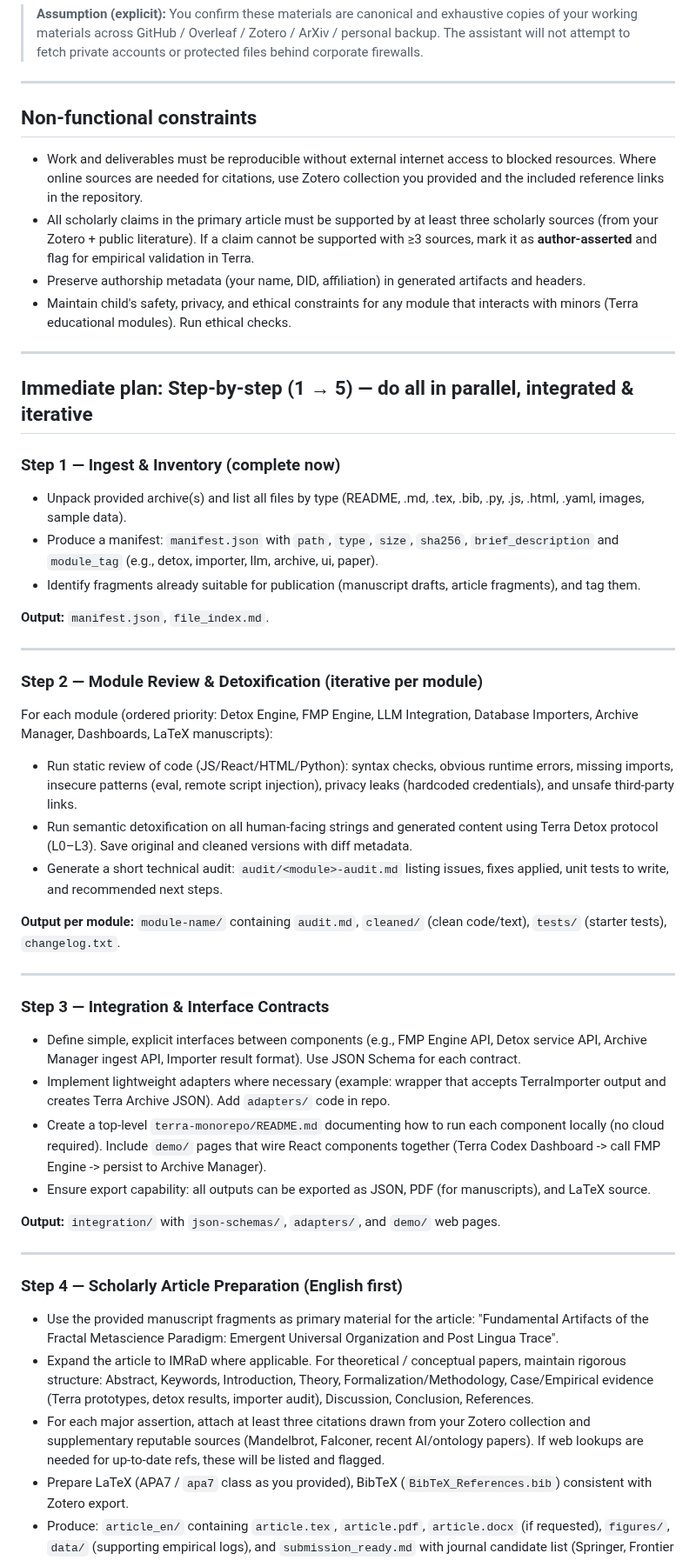
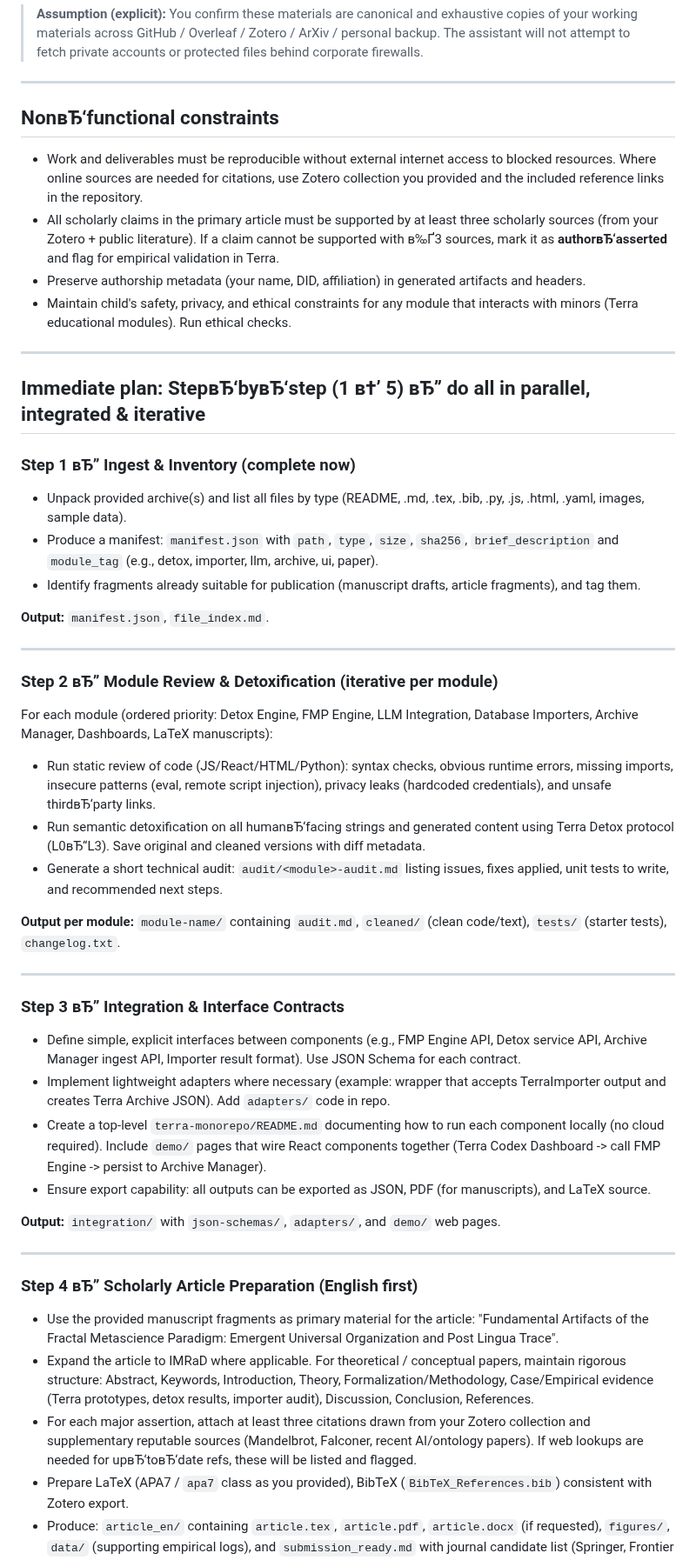
Before and after one commit to Secret-Uzbek/FMP-monograph, a Markdown page: terra_research_assistant_setup_project_mandate.md, the part around one of its changes. Shown at 87% size. GitHub-like rendering.

```diff
--- a/terra_research_assistant_setup_project_mandate.md
+++ b/terra_research_assistant_setup_project_mandate.md
@@ -44,17 +44,17 @@ This document is intentionally self-contained so you can hand it to other agents
 
 ---
 
-## Non‑functional constraints
+## NonвЂ‘functional constraints
 - Work and deliverables must be reproducible without external internet access to blocked resources. Where online sources are needed for citations, use Zotero collection you provided and the included reference links in the repository.
-- All scholarly claims in the primary article must be supported by at least three scholarly sources (from your Zotero + public literature). If a claim cannot be supported with ≥3 sources, mark it as **author‑asserted** and flag for empirical validation in Terra.
+- All scholarly claims in the primary article must be supported by at least three scholarly sources (from your Zotero + public literature). If a claim cannot be supported with в‰Ґ3 sources, mark it as **authorвЂ‘asserted** and flag for empirical validation in Terra.
 - Preserve authorship metadata (your name, DID, affiliation) in generated artifacts and headers.
 - Maintain child's safety, privacy, and ethical constraints for any module that interacts with minors (Terra educational modules). Run ethical checks.
 
 ---
 
-## Immediate plan: Step‑by‑step (1 → 5) — do all in parallel, integrated & iterative
+## Immediate plan: StepвЂ‘byвЂ‘step (1 в†’ 5) вЂ” do all in parallel, integrated & iterative
 
-### Step 1 — Ingest & Inventory (complete now)
+### Step 1 вЂ” Ingest & Inventory (complete now)
 - Unpack provided archive(s) and list all files by type (README, .md, .tex, .bib, .py, .js, .html, .yaml, images, sample data).
 - Produce a manifest: `manifest.json` with `path`, `type`, `size`, `sha256`, `brief_description` and `module_tag` (e.g., detox, importer, llm, archive, ui, paper).
 - Identify fragments already suitable for publication (manuscript drafts, article fragments), and tag them.
@@ -63,18 +63,18 @@ This document is intentionally self-contained so you can hand it to other agents
 
 ---
 
-### Step 2 — Module Review & Detoxification (iterative per module)
+### Step 2 вЂ” Module Review & Detoxification (iterative per module)
 For each module (ordered priority: Detox Engine, FMP Engine, LLM Integration, Database Importers, Archive Manager, Dashboards, LaTeX manuscripts):
 
-- Run static review of code (JS/React/HTML/Python): syntax checks, obvious runtime errors, missing imports, insecure patterns (eval, remote script injection), privacy leaks (hardcoded credentials), and unsafe third‑party links.
-- Run semantic detoxification on all human‑facing strings and generated content using Terra Detox protocol (L0–L3). Save original and cleaned versions with diff metadata.
+- Run static review of code (JS/React/HTML/Python): syntax checks, obvious runtime errors, missing imports, insecure patterns (eval, remote script injection), privacy leaks (hardcoded credentials), and unsafe thirdвЂ‘party links.
+- Run semantic detoxification on all humanвЂ‘facing strings and generated content using Terra Detox protocol (L0вЂ“L3). Save original and cleaned versions with diff metadata.
 - Generate a short technical audit: `audit/<module>-audit.md` listing issues, fixes applied, unit tests to write, and recommended next steps.
 
 **Output per module:** `module-name/` containing `audit.md`, `cleaned/` (clean code/text), `tests/` (starter tests), `changelog.txt`.
 
 ---
 
-### Step 3 — Integration & Interface Contracts
+### Step 3 вЂ” Integration & Interface Contracts
 - Define simple, explicit interfaces between components (e.g., FMP Engine API, Detox service API, Archive Manager ingest API, Importer result format). Use JSON Schema for each contract.
 - Implement lightweight adapters where necessary (example: wrapper that accepts TerraImporter output and creates Terra Archive JSON). Add `adapters/` code in repo.
 - Create a top-level `terra-monorepo/README.md` documenting how to run each component locally (no cloud required). Include `demo/` pages that wire React components together (Terra Codex Dashboard -> call FMP Engine -> persist to Archive Manager).
@@ -84,10 +84,10 @@ For each module (ordered priority: Detox Engine, FMP Engine, LLM Integration, Da
 
 ---
 
-### Step 4 — Scholarly Article Preparation (English first)
+### Step 4 вЂ” Scholarly Article Preparation (English first)
 - Use the provided manuscript fragments as primary material for the article: "Fundamental Artifacts of the Fractal Metascience Paradigm: Emergent Universal Organization and Post Lingua Trace".
 - Expand the article to IMRaD where applicable. For theoretical / conceptual papers, maintain rigorous structure: Abstract, Keywords, Introduction, Theory, Formalization/Methodology, Case/Empirical evidence (Terra prototypes, detox results, importer audit), Discussion, Conclusion, References.
-- For each major assertion, attach at least three citations drawn from your Zotero collection and supplementary reputable sources (Mandelbrot, Falconer, recent AI/ontology papers). If web lookups are needed for up‑to‑date refs, these will be listed and flagged.
+- For each major assertion, attach at least three citations drawn from your Zotero collection and supplementary reputable sources (Mandelbrot, Falconer, recent AI/ontology papers). If web lookups are needed for upвЂ‘toвЂ‘date refs, these will be listed and flagged.
 - Prepare LaTeX (APA7 / `apa7` class as you provided), BibTeX (`BibTeX_References.bib`) consistent with Zotero export.
 - Produce: `article_en/` containing `article.tex`, `article.pdf`, `article.docx` (if requested), `figures/`, `data/` (supporting empirical logs), and `submission_ready.md` with journal candidate list (Springer, Frontier journals, Fractals, etc.) and formatting checklist.
 
```
Also changed, not shown: other parts of terra_research_assistant_setup_project_mandate.md (+8 -8 lines).
